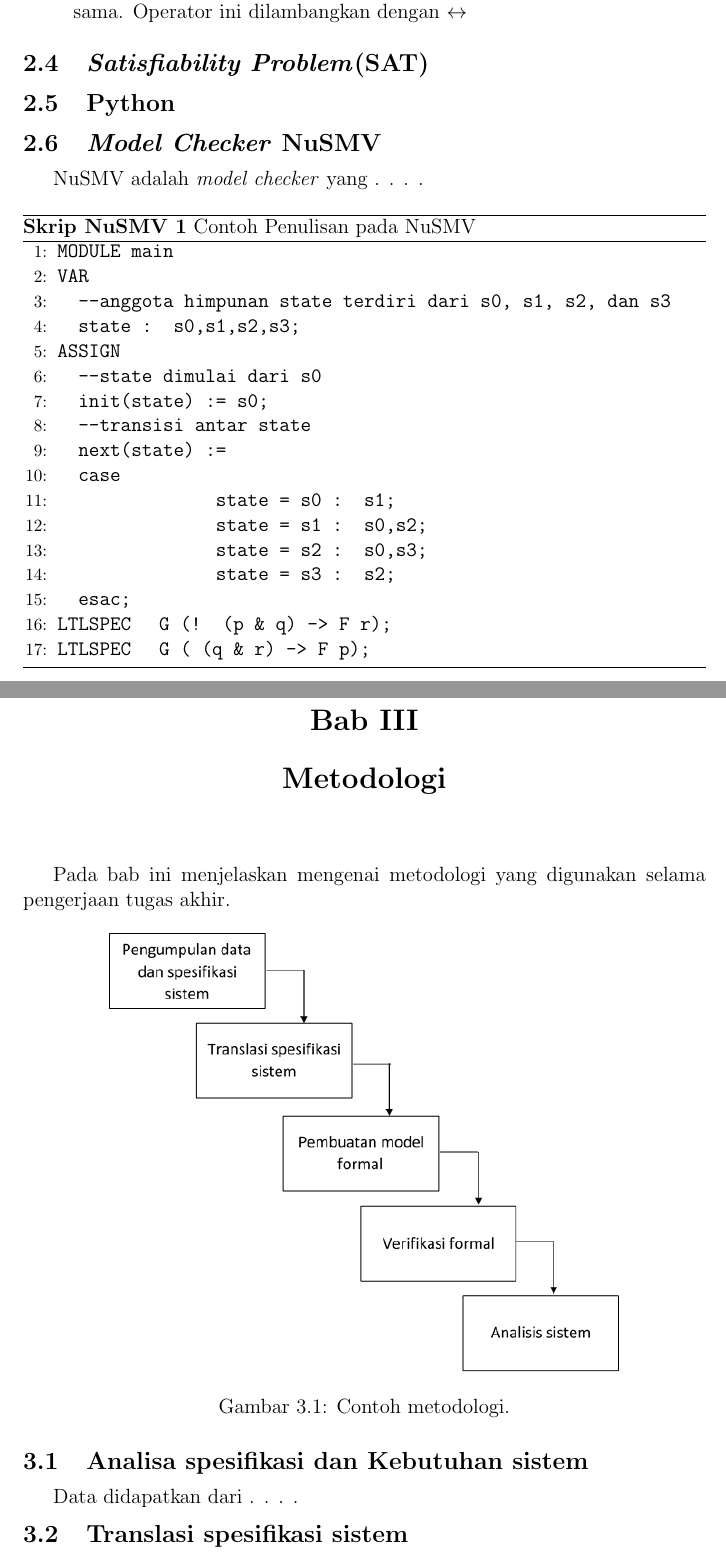
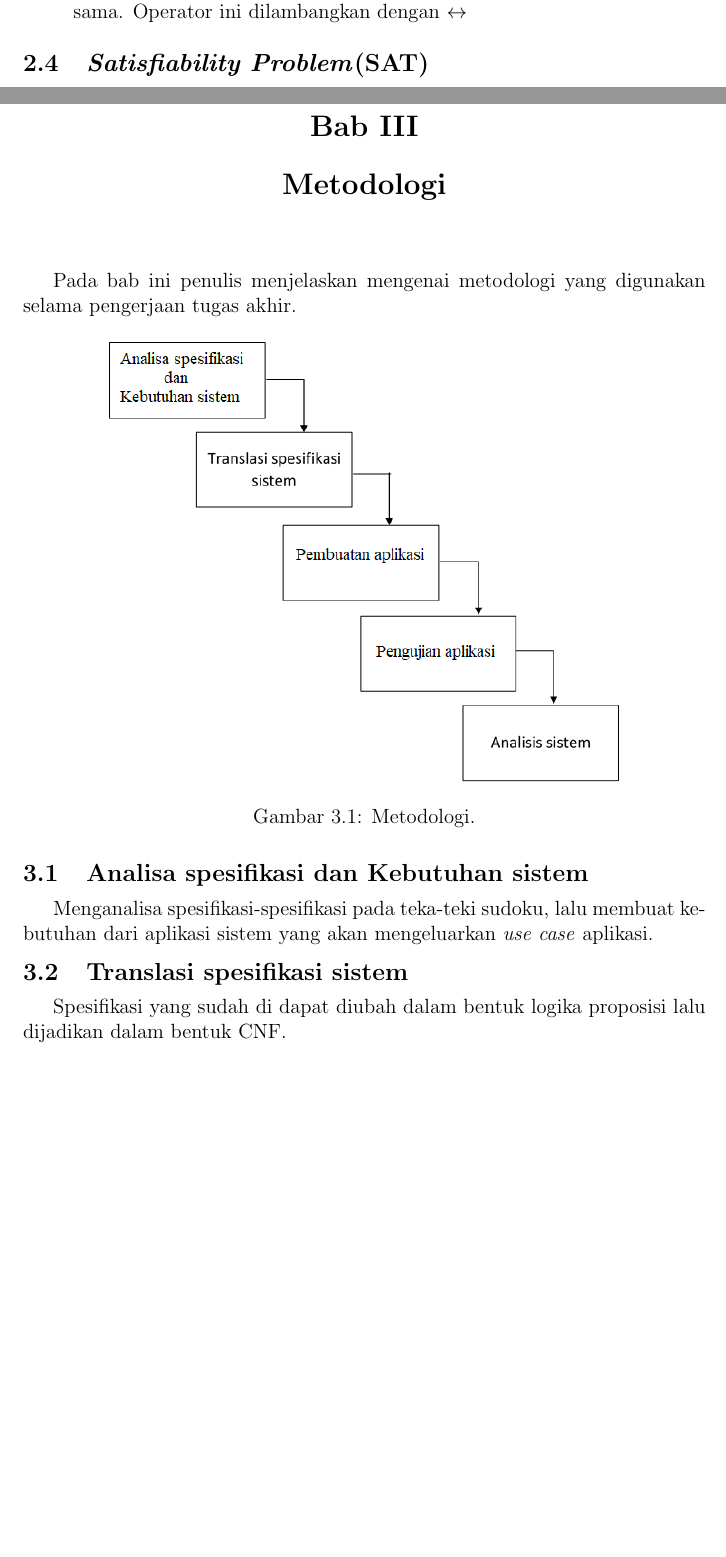
Before and after one commit to zakiganteng/Tugas5, a LaTeX book (main.tex, which reads Kajian-Pustaka.tex, Metodologi.tex): two parts of pages 9 and 10 of 13, joined at a grey line, cut so that both start at the same text, the shorter picture padded with empty space. Compiled offline with pdfLaTeX.

Commit message:
metodologi

```diff
--- a/Kajian-Pustaka.tex
+++ b/Kajian-Pustaka.tex
@@ -32,40 +34,3 @@ Operator yang digunakan pada logika proposisi adalah sebagai berikut
 \end{itemize}
 
 \section{\textit{Satisfiability Problem}(SAT)}
-
-\section{Python}
-
-\section{\textit{Model Checker} NuSMV}
-
-NuSMV adalah \textit{model checker} yang . . . .
-
-\begin{algorithm} [H]
-	\begin{algorithmic}[1]
-		\caption{Contoh Penulisan pada NuSMV}
-		\State \texttt{MODULE main}
-		\State \texttt{VAR}
-		\State \texttt{$\hspace{1em}$--anggota himpunan state terdiri dari s0, s1, s2, dan s3}
-		\State \texttt{$\hspace{1em}$state : {s0,s1,s2,s3};}
-		\State \texttt{ASSIGN}
-		\State \texttt{$\hspace{1em}$--state dimulai dari s0}
-		\State \texttt{$\hspace{1em}$init(state) := s0;}
-		\State \texttt{$\hspace{1em}$--transisi antar state}
-		\State \texttt{$\hspace{1em}$next(state) := }
-
-		\State \texttt{$\hspace{1em}$case}
-
-		\State \texttt{~~~~~~~~~~~~~~~state = s0 : {s1};}
-
-		\State \texttt{~~~~~~~~~~~~~~~state = s1 : {s0,s2};}
-
-		\State \texttt{~~~~~~~~~~~~~~~state = s2 : {s0,s3};}
-
-		\State \texttt{~~~~~~~~~~~~~~~state = s3 : {s2};}
-
-		\State \texttt{$\hspace{1em}$esac;}
-
-		\State \texttt{LTLSPEC} \texttt{$\hspace{1em}$G (! (p \& q) -> F r);}
-
-		\State \texttt{LTLSPEC} \texttt{$\hspace{1em}$G ( (q \& r) -> F p);}
-	\end{algorithmic}
-\end{algorithm}
--- a/Metodologi.tex
+++ b/Metodologi.tex
@@ -1,22 +1,22 @@
 \chapter{Metodologi}
 
-Pada bab ini menjelaskan mengenai metodologi yang digunakan selama pengerjaan tugas akhir.
+Pada bab ini penulis menjelaskan mengenai metodologi yang digunakan selama pengerjaan tugas akhir.
 
 \begin{figure}[H]
 	\begin{centering}
 		\includegraphics[scale=0.7]{metodologi_proposal}
 
-		\caption{Contoh metodologi.}
+		\caption{Metodologi.}
 	\end{centering}
 \end{figure}
 
 \section{Analisa spesifikasi dan Kebutuhan sistem}
 
-Data didapatkan dari . . . .
+Menganalisa spesifikasi-spesifikasi pada teka-teki sudoku, lalu membuat kebutuhan dari aplikasi sistem yang akan mengeluarkan \textit{use case} aplikasi.
 
 \section{Translasi spesifikasi sistem}
 
-Data yang telah didapatkan akan ditranslasi dalam  . . . .
+Spesifikasi yang sudah di dapat diubah dalam bentuk logika proposisi lalu dijadikan dalam bentuk CNF.
 
 \section{Pembuatan aplikasi}
 
--- a/main.tex
+++ b/main.tex
@@ -92,8 +92,8 @@
 \newcommand{\KK}{\textit{Intelligence, Computing, and Multimedia}} %UNTUK TA
 \newcommand{\Gelar}{} % UNTUK TA
 \date{2017}           \let\Date\@date %Maskkan hanya tahun saja
-\newcommand{\Tanggal}{28} % Tanggal Pengesahan
-\newcommand{\Bulan}{Agustus} % Bulan Pengesahan
+\newcommand{\Tanggal}{1} % Tanggal Pengesahan
+\newcommand{\Bulan}{November} % Bulan Pengesahan
 \newcommand{\PembimbingSatu}{Yanti Rusmawati, Ph.D.}
 \newcommand{\NIPPembimbingSatu}{15711785-1}
 \newcommand{\PembimbingDua}{Muhammad Arzaki, M.Kom.}
```
Also changed, not shown: main.pdf, metodologi_proposal.png, Kajian-Pustaka.tex (2 more changed lines), 7 other files.
